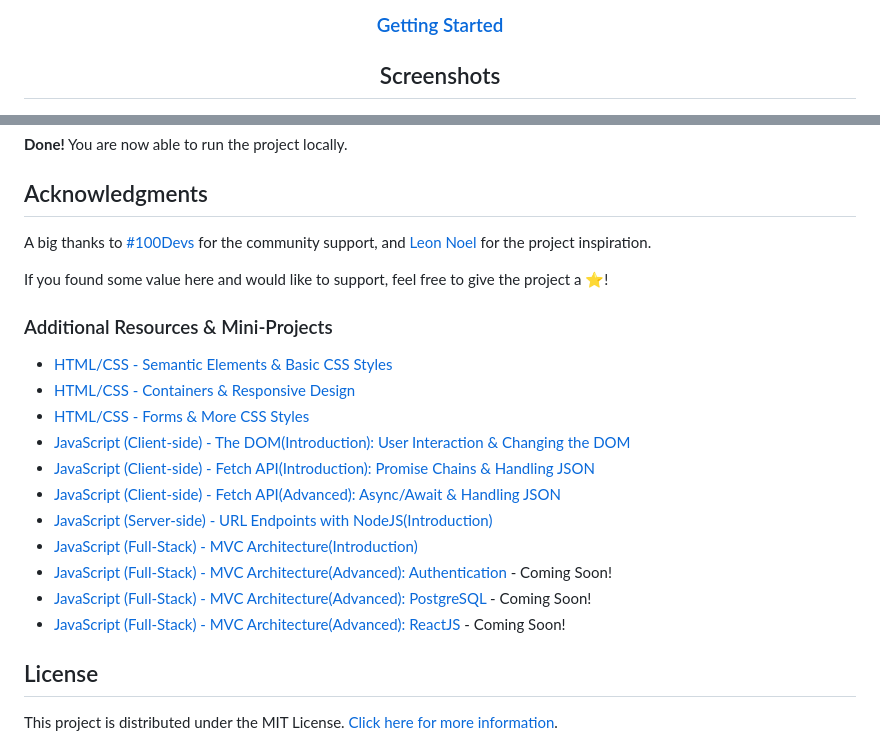
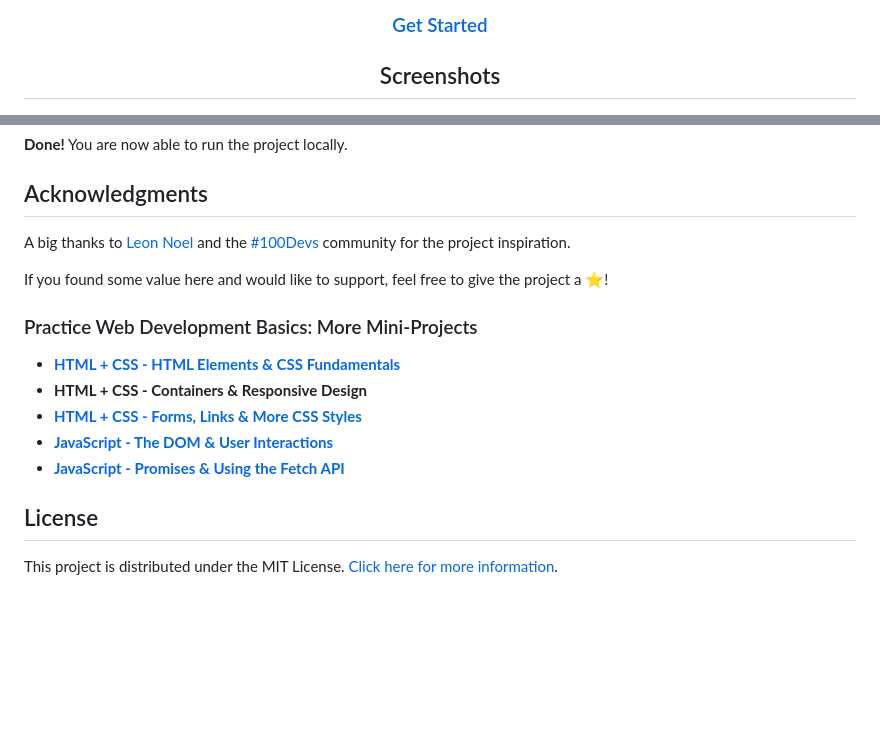
Before and after one commit to RjayBrown/html-css-responsive-design, a Markdown page: README.md, 2 parts joined by grey strips. Rendered like a GitHub page; blank space fills up the shorter version.

```diff
--- a/README.md
+++ b/README.md
@@ -11,7 +11,7 @@
 
 <div align="center">
   <h3>
-    <a href="#getting-started" target="_blank" rel="noreferrer noopener">Getting Started</a>
+    <a href="#getting-started" target="_blank" rel="noreferrer noopener">Get Started</a>
   </h3>
 </div>
 
@@ -100,23 +100,18 @@ If you run into trouble, you can reach out in the [[🕒 catchup-crew]](https://
 
 ## Acknowledgments
 
-A big thanks to [#100Devs](https://discord.com/channels/735923219315425401/735925942559440997) for the community support, and [Leon Noel](https://github.com/leonnoel) for the project inspiration.
+A big thanks to [Leon Noel](https://github.com/leonnoel) and the [#100Devs](https://discord.com/channels/735923219315425401/735925942559440997) community for the project inspiration.
 
 If you found some value here and would like to support, feel free to give the project a ⭐️!
 
-### Additional Resources & Mini-Projects
+### Practice Web Development Basics: More Mini-Projects
 
-- [HTML/CSS - Semantic Elements & Basic CSS Styles](https://github.com/RjayBrown/html-css-introduction)
-- [HTML/CSS - Containers & Responsive Design](https://github.com/RjayBrown/html-css-responsive-design)
-- [HTML/CSS - Forms & More CSS Styles](https://github.com/RjayBrown/html-css-forms-and-links)
-- [JavaScript (Client-side) - The DOM(Introduction): User Interaction & Changing the DOM](https://github.com/RjayBrown/javascript-dom-intro)
-- [JavaScript (Client-side) - Fetch API(Introduction): Promise Chains & Handling JSON](https://github.com/RjayBrown/javascript-fetch-json-data)
-- [JavaScript (Client-side) - Fetch API(Advanced): Async/Await & Handling JSON](https://github.com/RjayBrown/war-the-card-game)
-- [JavaScript (Server-side) - URL Endpoints with NodeJS(Introduction)](https://github.com/RjayBrown/olympics-search)
-- [JavaScript (Full-Stack) - MVC Architecture(Introduction)](https://github.com/RjayBrown/hello-world)
-- [JavaScript (Full-Stack) - MVC Architecture(Advanced): Authentication](https://github.com/RjayBrown/freelancr) - Coming Soon!
-- [JavaScript (Full-Stack) - MVC Architecture(Advanced): PostgreSQL](https://github.com/RjayBrown/b-u-b) - Coming Soon!
-- [JavaScript (Full-Stack) - MVC Architecture(Advanced): ReactJS](https://github.com/RjayBrown/) - Coming Soon!
+- [**HTML + CSS - HTML Elements & CSS Fundamentals**](https://github.com/RjayBrown/html-css-introduction)
+- **HTML + CSS - Containers & Responsive Design**
+- [**HTML + CSS - Forms, Links & More CSS Styles**](https://github.com/RjayBrown/html-css-forms-and-links)
+- [**JavaScript -  The DOM & User Interactions**](https://github.com/RjayBrown/javascript-dom-intro)
+- [**JavaScript - Promises & Using the Fetch API**](https://github.com/RjayBrown/javascript-fetch-api-intro)
+
 
 <!-- LICENSE -->
 
```
Also changed, not shown: other parts of README.md (+2 -2 lines).
